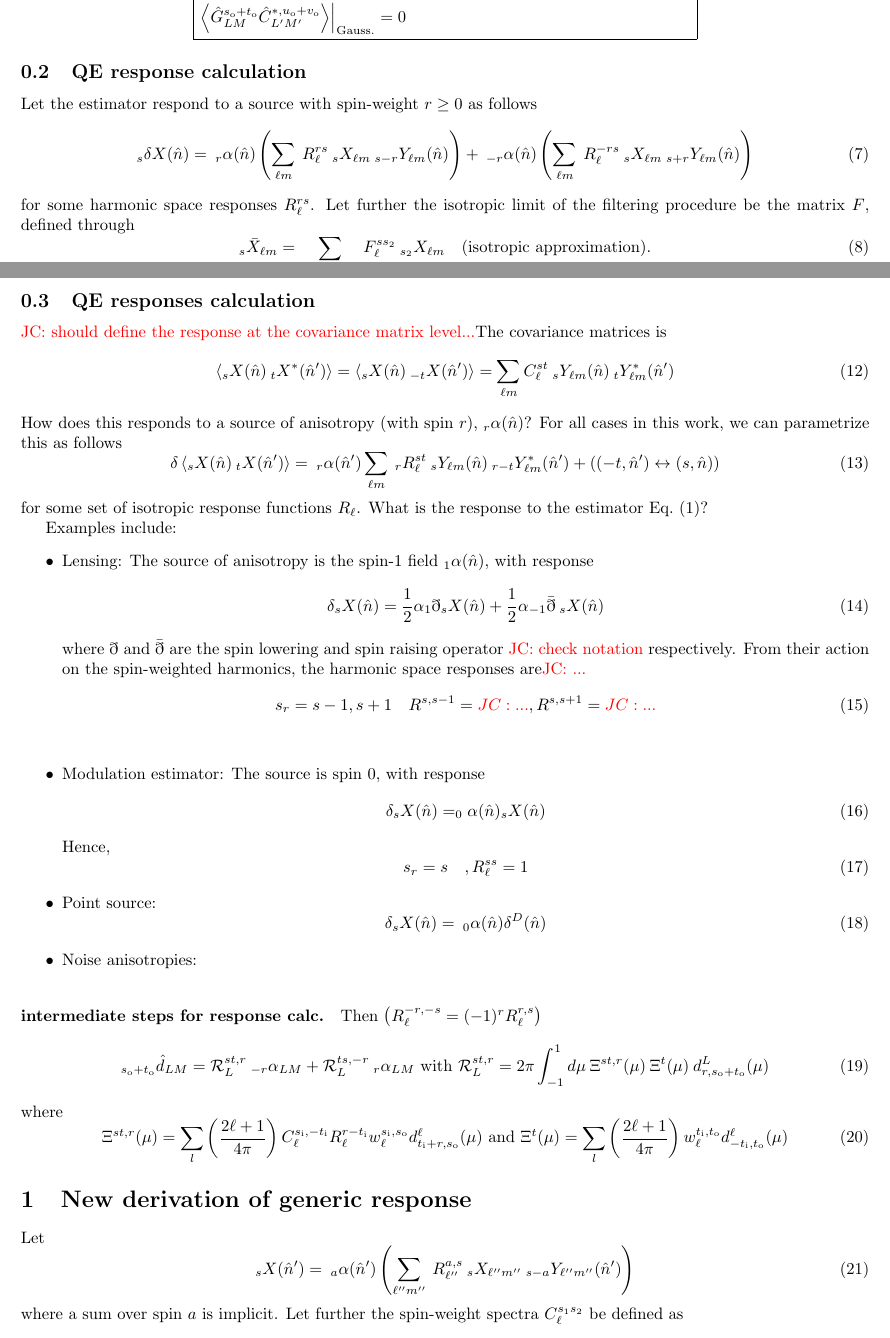
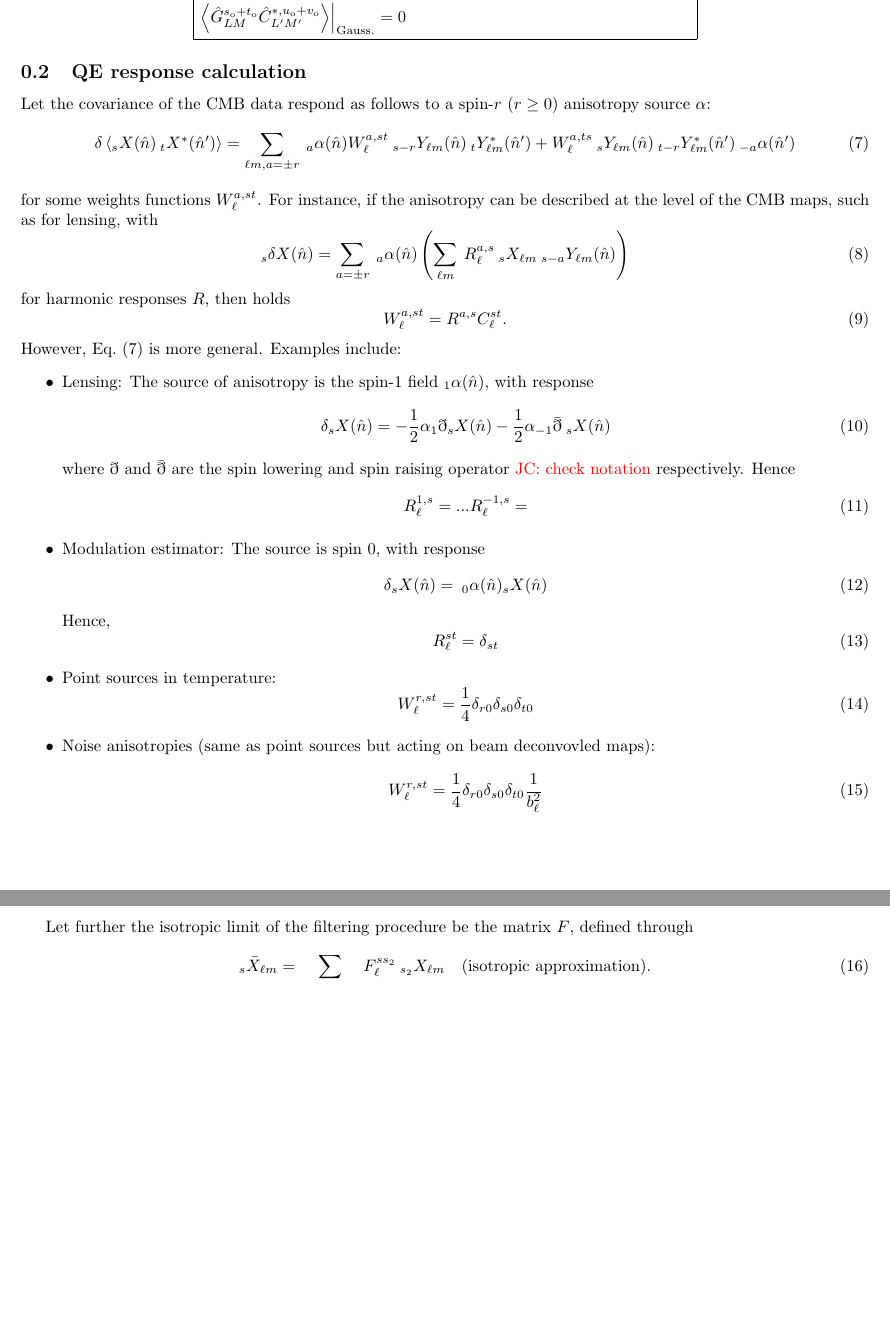
Before and after one commit to carronj/plancklens, a LaTeX document (doc/qresp.tex): two parts of pages 2 and 3 of 4 before the commit and two parts of pages 2 and 3 of 3 after it, joined at a grey line, cut so that both start at the same text, the shorter picture padded with empty space. Compiled offline with pdfLaTeX.

Commit message:
edits to resp calc

```diff
--- a/doc/qresp.tex
+++ b/doc/qresp.tex
@@ -83,15 +83,52 @@ Then
 \subsection{QE response calculation}
 
 
+Let the covariance of the CMB data respond as follows to a spin-$r$  ($r \ge 0$) anisotropy source $\alpha$:
+\begin{equation}\label{eq:covresp}
+	\delta  \av{_sX(\hn) \:_tX^*(\hn')} =   \sum_{\ell m, a = \pm r}\:_{a}\alpha(\hn) W_\ell^{a, st} \:_{s - r}Y_{\ell m}(\hn)  \:_{t}Y^*_{\ell m}(\hn')  +   W_\ell^{a, ts} \:_{s}Y_{\ell m}(\hn)  \:_{t-r}Y^*_{\ell m}(\hn')\:_{-a}\alpha(\hn')
+\end{equation}
+for some weights functions $W_\ell^{a, st}$. For instance, if the anisotropy can be described at the level of the CMB maps, such as for lensing, with
+\begin{equation}
+	_{s}\delta X(\hn) = \sum_{a = \pm r}\:_{a}\alpha(\hn) \left( \sum_{\ell m}\: R_\ell^{a, s} \:_sX_{\ell m} \Ylm {s- a}(\hn)\right)
+\end{equation}
+for harmonic responses $R$, then holds
+\begin{equation}
+	W_\ell^{a, st} = R^{a, s} C_\ell^{st}.
+\end{equation}
+However, Eq.~\eqref{eq:covresp} is more general.
+Examples include:
+\begin{itemize}
+	\item Lensing: The source of anisotropy is the spin-1 field $_1\alpha(\hn)$, with response
+	\begin{equation}
+		\delta _sX(\hn) =  -\frac 12 \alpha_1 \eth _{s}X(\hn) - \frac 12 \alpha_{-1} \bar \eth \:_sX(\hn)
+	\end{equation}
+	where $\eth$ and $\bar \eth$ are the spin lowering and spin raising operator \JC{check notation } respectively. Hence
+	\begin{equation}
+		R_\ell^{1, s} =  ... R_\ell^{-1, s} =
+	\end{equation}
+	\item Modulation estimator: The source is spin 0, with response
+	\begin{equation}
+	\delta _sX(\hn) = \:_0\alpha(\hn) _{s}X(\hn)
+	\end{equation}
+	Hence,
+	\begin{equation}
+		R_\ell^{st} = \delta_{st}
+	\end{equation}
+	\item Point sources in temperature:
+	\begin{equation}
+	W^{r, st}_\ell = \frac 14\delta_{r0}\delta_{s0}\delta_{t0}
+	\end{equation}
+	\item Noise anisotropies (same as point sources but acting on beam deconvovled maps):
+	\begin{equation}
+	W^{r, st}_\ell = \frac 14\delta_{r0}\delta_{s0}\delta_{t0}  \frac{1}{b_\ell^2}
+	\end{equation}
+\end{itemize}
 
-Let the estimator respond to a source with spin-weight $r \ge 0$ as follows
-\begin{equation}
-	_{s}\delta X(\hn) = \:_{r}\alpha(\hn) \left( \sum_{\ell m}\: R_\ell^{r s} \:_sX_{\ell m} \Ylm {s- r}(\hn)\right) + \:_{-r}\alpha(\hn) \left( \sum_{\ell m}\: R_\ell^{-r s} \:_sX_{\ell m} \Ylm {s + r}(\hn) \right)
-\end{equation}
-for some harmonic space responses $R_\ell^{rs}$. Let further the isotropic limit of the filtering procedure be the matrix $F$, defined through
+Let further the isotropic limit of the filtering procedure be the matrix $F$, defined through
 \begin{equation}
 	_{s}\bar X_{\ell m} = \sum_{s_2 = 0,2,-2}F_\ell^{s s_2} \:_{s_2}X_{\ell m} \quad \textrm{(isotropic approximation)}.
-\end{equation} Then the gradient and curl responses of estimator~\eqref{QE} are
+\end{equation}
+Then the gradient and curl responses of estimator~\eqref{QE} are
 \begin{equation}\boxed{
 	\begin{split}
 		\resp^{gg}_L &= R_L^{st, r} + (-1)^r R_L^{st, -r}\\
@@ -118,56 +152,0 @@ with
-\newpage \subsection{QE responses calculation}
- \JC{should define the response at the covariance matrix level...}
- The covariance matrices is
- \begin{equation}
- 	\av{_sX(\hn)\:_tX^*(\hn')} =\av{_sX(\hn)\:_{-t}X(\hn')} = \sum_{\ell m} C^{s t}_\ell \Ylm s(\hn) \Ylms {t}(\hn')
- \end{equation}
- How does this responds to a source of anisotropy (with spin $r$), $_r\alpha(\hn)$? For all cases in this work, we can parametrize this as follows
-  \begin{equation}
- 	\delta \av{_sX(\hn)\:_{t}X(\hn')} = \:_r\alpha(\hn')\sum_{\ell m}\: _rR^{st}_\ell \Ylm s(\hn) \Ylms {r - t}(\hn') + ( (-t, \hn') \leftrightarrow (s,\hn))
- \end{equation}
-for some set of isotropic response functions $R_\ell$. What is the response to the estimator Eq.~\eqref{QE}?
-
-Examples include:
-\begin{itemize}
-	\item Lensing: The source of anisotropy is the spin-1 field $_1\alpha(\hn)$, with response
-	\begin{equation}
-		\delta _sX(\hn) =  \frac 12 \alpha_1 \eth _{s}X(\hn) + \frac 12 \alpha_{-1} \bar \eth \:_sX(\hn)
-	\end{equation}
-	where $\eth$ and $\bar \eth$ are the spin lowering and spin raising operator \JC{check notation } respectively. From their action on the spin-weighted harmonics, the harmonic space responses are\JC{...}
-	\begin{equation}
-		s_r = s-1, s+ 1 \quad R^{s,s-1} = \JC{...}, R^{s,s+1} = \JC{...}
-	\end{equation}
-	\item Modulation estimator: The source is spin 0, with response
-	\begin{equation}
-	\delta _sX(\hn) = _0\alpha(\hn) _{s}X(\hn)
-	\end{equation}
-	Hence,
-	\begin{equation}
-		s_r = s\quad, R_\ell^{ss} = 1
-	\end{equation}
-	\item Point source:
-	\begin{equation}
-	\delta _sX(\hn) = \:_0\alpha(\hn) \delta^D(\hn)
-	\end{equation}
-	\item Noise anisotropies:
-\end{itemize}
-\paragraph{intermediate steps for response calc.}
-Then $\left( R_\ell^{-r, -s} = (-1)^r R_\ell^{r,s} \right)$
-\begin{equation}
-	_{\so + \to} \hat d_{LM} = \mathcal R^{st, r}_L \: _{-r}\alpha_{LM} +   \mathcal R_L^{ts, -r} \: _{r}\alpha_{LM} \textrm{  with  } \mathcal R_L^{st, r} = 2\pi \int_{-1}^1d\mu\:\Xi^{st, r}(\mu)\:\Xi^{t}(\mu) \:d^L_{r, \so + \to}(\mu)
-\end{equation}
-where
-\begin{equation}
-	\Xi^{st, r}(\mu) = \sum_{l}\left(\frac{2\ell + 1}{4\pi}\right) C_\ell^{\si,-\ti} R^{r - \ti}_\ell w^{\si,\so}_\ell d^\ell_{\ti + r, \so}(\mu) \textrm{  and   } \Xi^{t}(\mu) = \sum_{l}\left(\frac{2\ell + 1}{4\pi}\right) w^{\ti,\to}_\ell d^\ell_{-\ti, \to}(\mu)
-\end{equation}
-
-\section{New derivation of generic response}
-Let
-\begin{equation}
-	_{s}X(\hn') = \:_{a}\alpha(\hn') \left( \sum_{\ell'' m''}\: R_{\ell''}^{a, s} \:_sX_{\ell'' m''}\: _{s- a}Y_{\ell'' m''}(\hn')\right)
-\end{equation}
-where a sum over spin $a$ is implicit.
-Let further the spin-weight spectra $C_\ell^{s_1s_2}$ be defined as
-\begin{equation}
-	\av{_{s_1}X_{\ell m}\: _{s_2}X^\dagger_{\ell' m'}} \equiv C_\ell^{s_1s_2} \delta_{\ell, \ell'} \delta_{m, m'}
-\end{equation}
@@ -181 +152,0 @@ and the QE be (\JC{NB: not exactly as above})
-\end{equation}
```
Also changed, not shown: doc/qresp.pdf, doc/qresp.tex (30 more changed lines).
